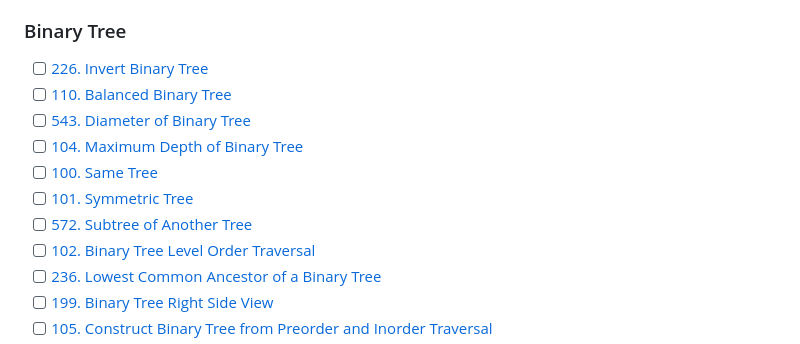
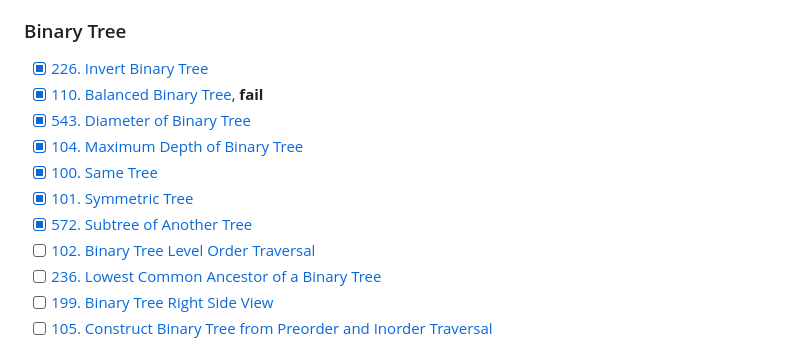
Before and after one commit to zoanana990/note, a Markdown page: algorithm/README.md, the part around the change. GitHub-like rendering.

```diff
--- a/algorithm/README.md
+++ b/algorithm/README.md
@@ -157,13 +157,13 @@ There are several points in the video:
 - [x] [2095. Delete the Middle Node of a Linked List](https://leetcode.com/problems/delete-the-middle-node-of-a-linked-list/description/)
 
 ### Binary Tree
-- [ ] [226. Invert Binary Tree](https://leetcode.com/problems/invert-binary-tree/description/)
-- [ ] [110. Balanced Binary Tree](https://leetcode.com/problems/balanced-binary-tree/description/)
-- [ ] [543. Diameter of Binary Tree](https://leetcode.com/problems/diameter-of-binary-tree/description/)
-- [ ] [104. Maximum Depth of Binary Tree](https://leetcode.com/problems/maximum-depth-of-binary-tree/description/)
-- [ ] [100. Same Tree](https://leetcode.com/problems/same-tree/description/)
-- [ ] [101. Symmetric Tree](https://leetcode.com/problems/symmetric-tree/description/)
-- [ ] [572. Subtree of Another Tree](https://leetcode.com/problems/subtree-of-another-tree/description/)
+- [x] [226. Invert Binary Tree](https://leetcode.com/problems/invert-binary-tree/description/)
+- [x] [110. Balanced Binary Tree](https://leetcode.com/problems/balanced-binary-tree/description/), **fail**
+- [x] [543. Diameter of Binary Tree](https://leetcode.com/problems/diameter-of-binary-tree/description/)
+- [x] [104. Maximum Depth of Binary Tree](https://leetcode.com/problems/maximum-depth-of-binary-tree/description/)
+- [x] [100. Same Tree](https://leetcode.com/problems/same-tree/description/)
+- [x] [101. Symmetric Tree](https://leetcode.com/problems/symmetric-tree/description/)
+- [x] [572. Subtree of Another Tree](https://leetcode.com/problems/subtree-of-another-tree/description/)
 - [ ] [102. Binary Tree Level Order Traversal](https://leetcode.com/problems/binary-tree-level-order-traversal/description/)
 - [ ] [236. Lowest Common Ancestor of a Binary Tree](https://leetcode.com/problems/lowest-common-ancestor-of-a-binary-tree/description/)
 - [ ] [199. Binary Tree Right Side View](https://leetcode.com/problems/binary-tree-right-side-view/description/)
```
